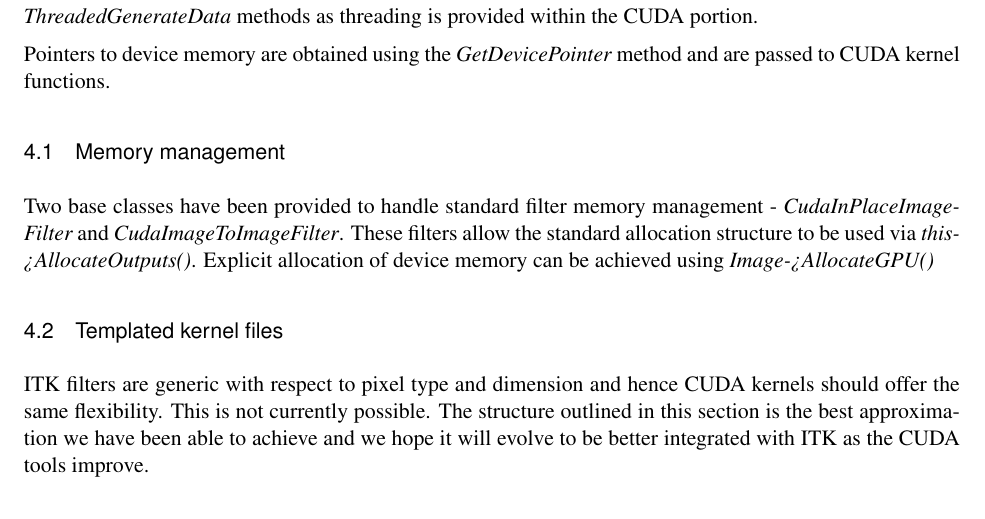
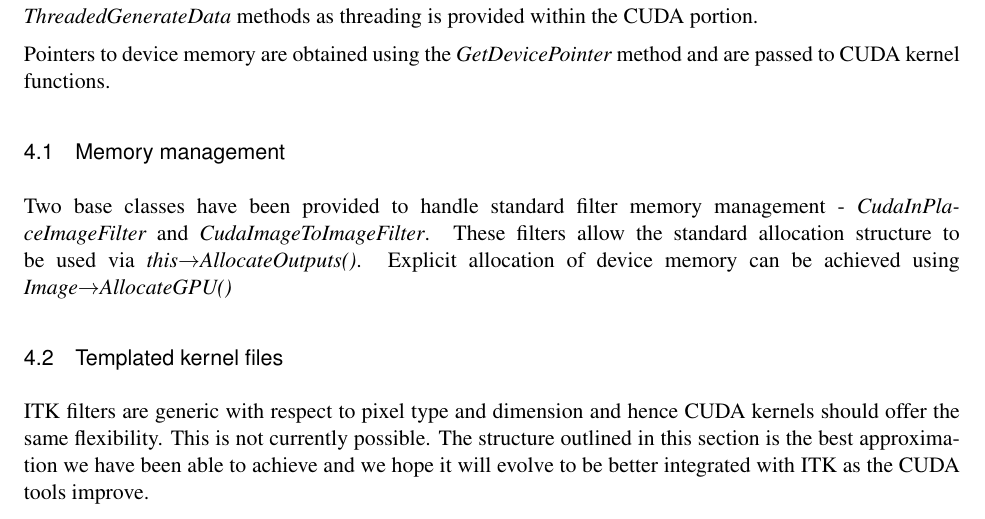
Before and after one commit to AbdelkhalekBakkari/cuda-insight-toolkit, a LaTeX document (article/Article.tex): part of page 5 of 8, cut so that both start at the same text. Compiled offline with pdfLaTeX; a LaTeX package or settings file that is missing is left out.

Commit message:
fixed arrows

```diff
--- a/article/Article.tex
+++ b/article/Article.tex
@@ -260,9 +260,9 @@ Pointers to device memory are obtained using the {\em
 Two base classes have been provided to handle standard filter memory
 management - {\em CudaInPlaceImageFilter} and {\em
 CudaImageToImageFilter}. These filters allow the standard allocation
-structure to be used via {\em this->AllocateOutputs()}. Explicit
+structure to be used via {\em this$\rightarrow$AllocateOutputs()}. Explicit
 allocation of device memory can be achieved using
-{\em Image->AllocateGPU()}
+{\em Image$\rightarrow$AllocateGPU()}
 
 \subsection{Templated kernel files}
 ITK filters are generic with respect to pixel type and dimension and
```
